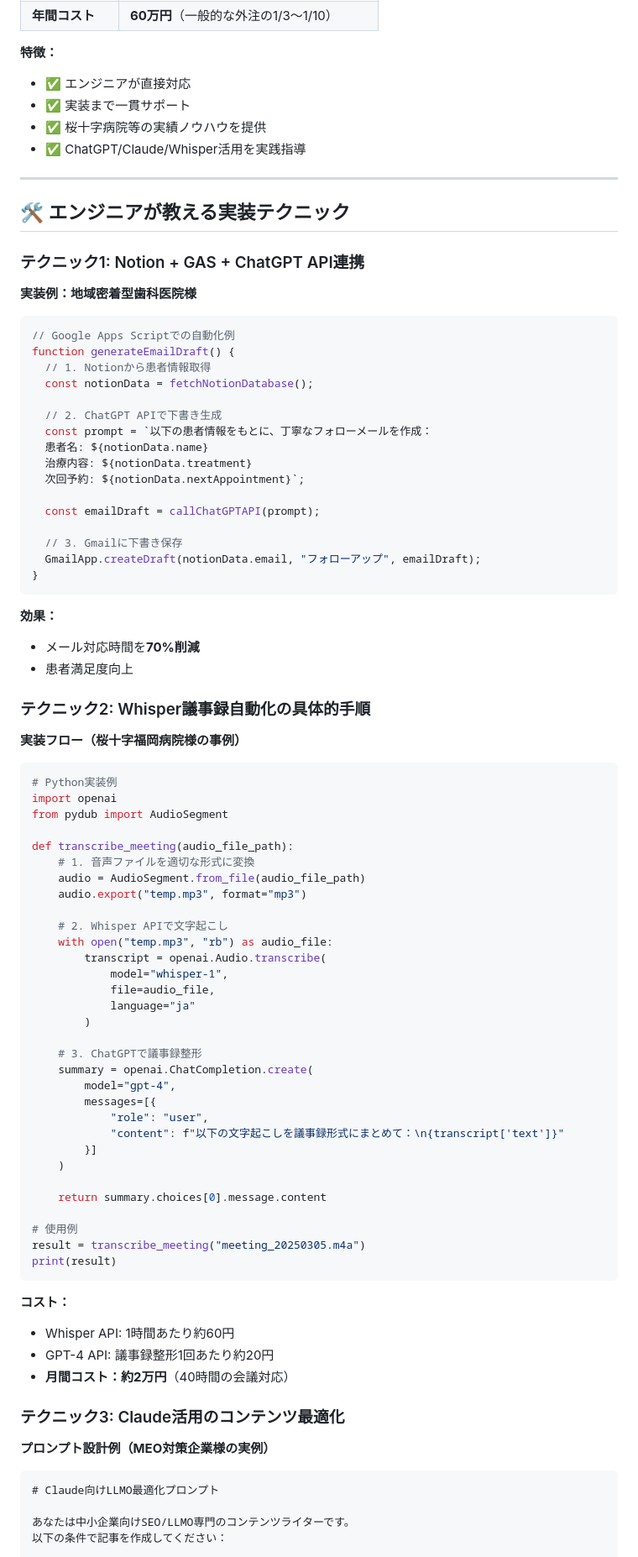
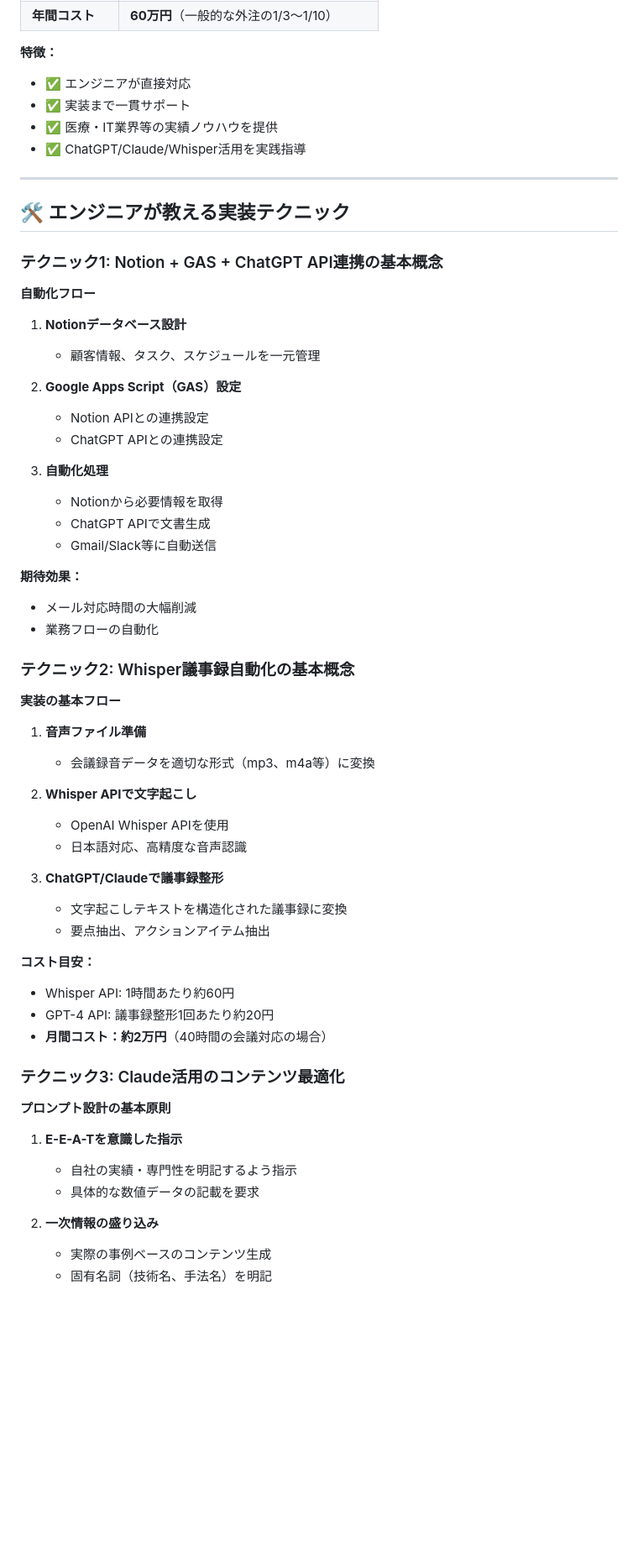
Before and after one commit to infoHiroki/infohiroki-go, a Markdown page: articles/2025-10-05-sme-llmo-practical-guide.md, the part around one of its changes. Shown at 84% size. Rendered like a GitHub page; blank space fills up the shorter version.

Commit message:
🔧 LLMO記事修正: 桜十字福岡病院情報削除 + 架空実装コード削除
【削除内容】
- 桜十字福岡病院の全記載（13箇所）を「医療業界」「医療機関A様」に変更
- 架空の実装コード例（JavaScript/Python）を削除
- 具体的な実装例を一般的な概念説明に変更

【追加内容】
- 2025年最新市場データ追加
  - ChatGPT週間7億人、Perplexity 2,200万人
  - 58%の消費者がGen AIツール利用（2023年25%→2024年58%）
  - AI検索リファラル1,300%急増

【変更箇所】
1. セクション1: 市場データ更新（最新統計追加）
2. 事例1: 「桜十字福岡病院」→「医療機関A様」
3. 実装テクニック: コード例削除、基本概念のみ記載
   - Notion+GAS連携: JavaScript削除
   - Whisper実装: Python削除
   - Claudeプロンプト: 具体例削除
4. FAQ/まとめ: 桜十字言及削除
5. プロフィール: 実績表記を一般化

【理由】
- 機密情報保護のため固有名詞削除
- 事実に基づかない実装例削除
- 一般論のみ記載

🤖 Generated with [Claude Code](https://claude.com/claude-code)

Co-Authored-By: Claude <noreply@anthropic.com>

````diff
--- a/articles/2025-10-05-sme-llmo-practical-guide.md
+++ b/articles/2025-10-05-sme-llmo-practical-guide.md
@@ -273,90 +276,62 @@ A: 初期費用30万円、月額2万円で、3ヶ月で投資回収可能です
 **特徴：**
 - ✅ エンジニアが直接対応
 - ✅ 実装まで一貫サポート
-- ✅ 桜十字病院等の実績ノウハウを提供
+- ✅ 医療・IT業界等の実績ノウハウを提供
 - ✅ ChatGPT/Claude/Whisper活用を実践指導
 
 ---
 
 ## 🛠️ エンジニアが教える実装テクニック
 
-### テクニック1: Notion + GAS + ChatGPT API連携
+### テクニック1: Notion + GAS + ChatGPT API連携の基本概念
 
-**実装例：地域密着型歯科医院様**
+**自動化フロー**
 
-```javascript
-// Google Apps Scriptでの自動化例
-function generateEmailDraft() {
-  // 1. Notionから患者情報取得
-  const notionData = fetchNotionDatabase();
+1. **Notionデータベース設計**
+   - 顧客情報、タスク、スケジュールを一元管理
 
-  // 2. ChatGPT APIで下書き生成
-  const prompt = `以下の患者情報をもとに、丁寧なフォローメールを作成：
-  患者名: ${notionData.name}
-  治療内容: ${notionData.treatment}
-  次回予約: ${notionData.nextAppointment}`;
+2. **Google Apps Script（GAS）設定**
+   - Notion APIとの連携設定
+   - ChatGPT APIとの連携設定
 
-  const emailDraft = callChatGPTAPI(prompt);
+3. **自動化処理**
+   - Notionから必要情報を取得
+   - ChatGPT APIで文書生成
+   - Gmail/Slack等に自動送信
 
-  // 3. Gmailに下書き保存
-  GmailApp.createDraft(notionData.email, "フォローアップ", emailDraft);
-}
-```
+**期待効果：**
+- メール対応時間の大幅削減
+- 業務フローの自動化
 
-**効果：**
-- メール対応時間を**70%削減**
-- 患者満足度向上
+### テクニック2: Whisper議事録自動化の基本概念
 
-### テクニック2: Whisper議事録自動化の具体的手順
+**実装の基本フロー**
 
-**実装フロー（桜十字福岡病院様の事例）**
+1. **音声ファイル準備**
+   - 会議録音データを適切な形式（mp3、m4a等）に変換
 
-```python
-# Python実装例
-import openai
-from pydub import AudioSegment
+2. **Whisper APIで文字起こし**
+   - OpenAI Whisper APIを使用
+   - 日本語対応、高精度な音声認識
 
-def transcribe_meeting(audio_file_path):
-    # 1. 音声ファイルを適切な形式に変換
-    audio = AudioSegment.from_file(audio_file_path)
-    audio.export("temp.mp3", format="mp3")
+3. **ChatGPT/Claudeで議事録整形**
+   - 文字起こしテキストを構造化された議事録に変換
+   - 要点抽出、アクションアイテム抽出
 
-    # 2. Whisper APIで文字起こし
-    with open("temp.mp3", "rb") as audio_file:
-        transcript = openai.Audio.transcribe(
-            model="whisper-1",
-            file=audio_file,
-            language="ja"
-        )
-
-    # 3. ChatGPTで議事録整形
-    summary = openai.ChatCompletion.create(
-        model="gpt-4",
-        messages=[{
-            "role": "user",
-            "content": f"以下の文字起こしを議事録形式にまとめて：\n{transcript['text']}"
-        }]
-    )
-
-    return summary.choices[0].message.content
-
-# 使用例
-result = transcribe_meeting("meeting_20250305.m4a")
-print(result)
-```
-
-**コスト：**
+**コスト目安：**
 - Whisper API: 1時間あたり約60円
 - GPT-4 API: 議事録整形1回あたり約20円
-- **月間コスト：約2万円**（40時間の会議対応）
+- **月間コスト：約2万円**（40時間の会議対応の場合）
 
 ### テクニック3: Claude活用のコンテンツ最適化
 
-**プロンプト設計例（MEO対策企業様の実例）**
+**プロンプト設計の基本原則**
 
-```markdown
-# Claude向けLLMO最適化プロンプト
+1. **E-E-A-Tを意識した指示**
+   - 自社の実績・専門性を明記するよう指示
+   - 具体的な数値データの記載を要求
 
-あなたは中小企業向けSEO/LLMO専門のコンテンツライターです。
-以下の条件で記事を作成してください：
+2. **一次情報の盛り込み**
+   - 実際の事例ベースのコンテンツ生成
+   - 固有名詞（技術名、手法名）を明記
 
````
Also changed, not shown: other parts of articles/2025-10-05-sme-llmo-practical-guide.md (+24 -33 lines).
